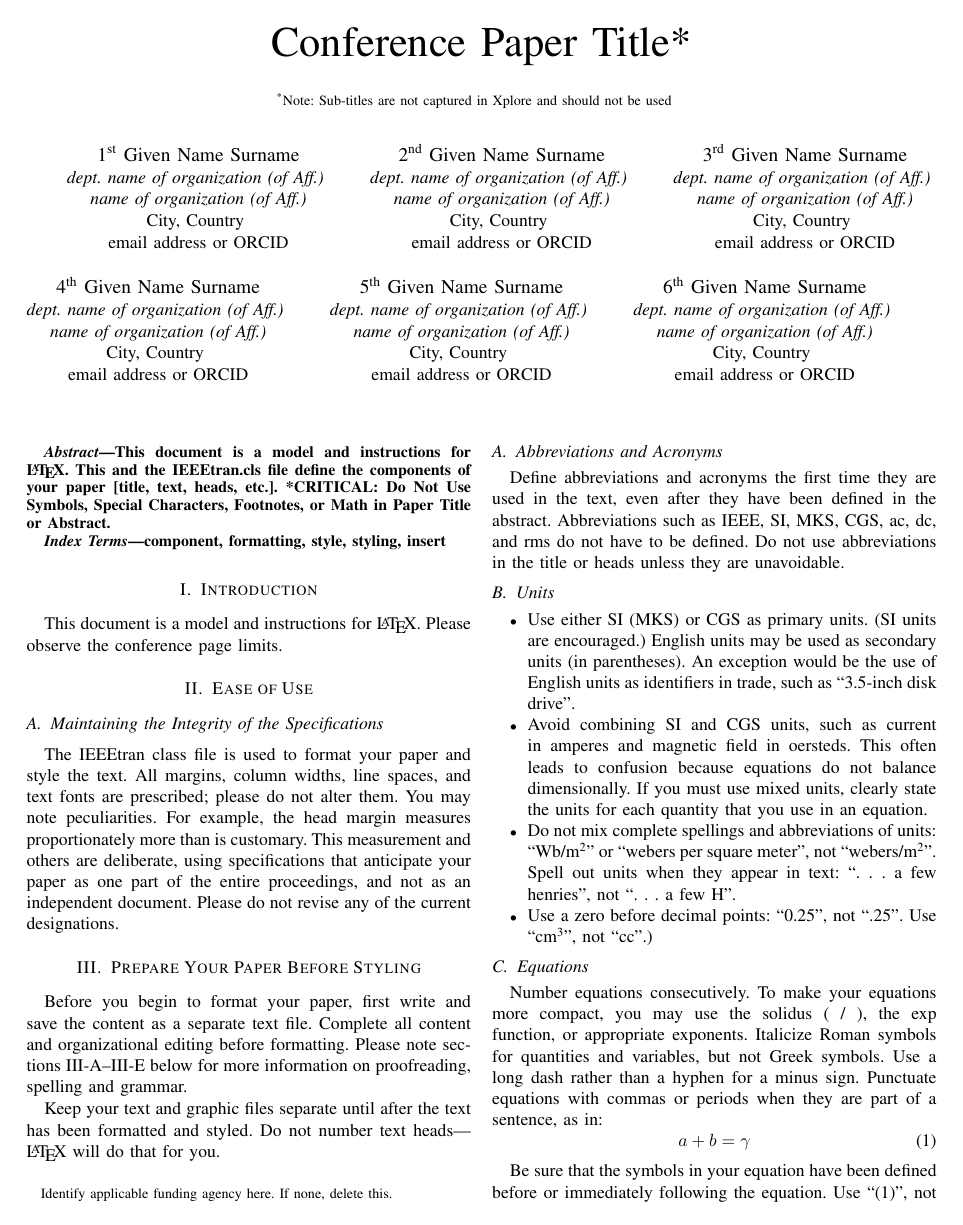
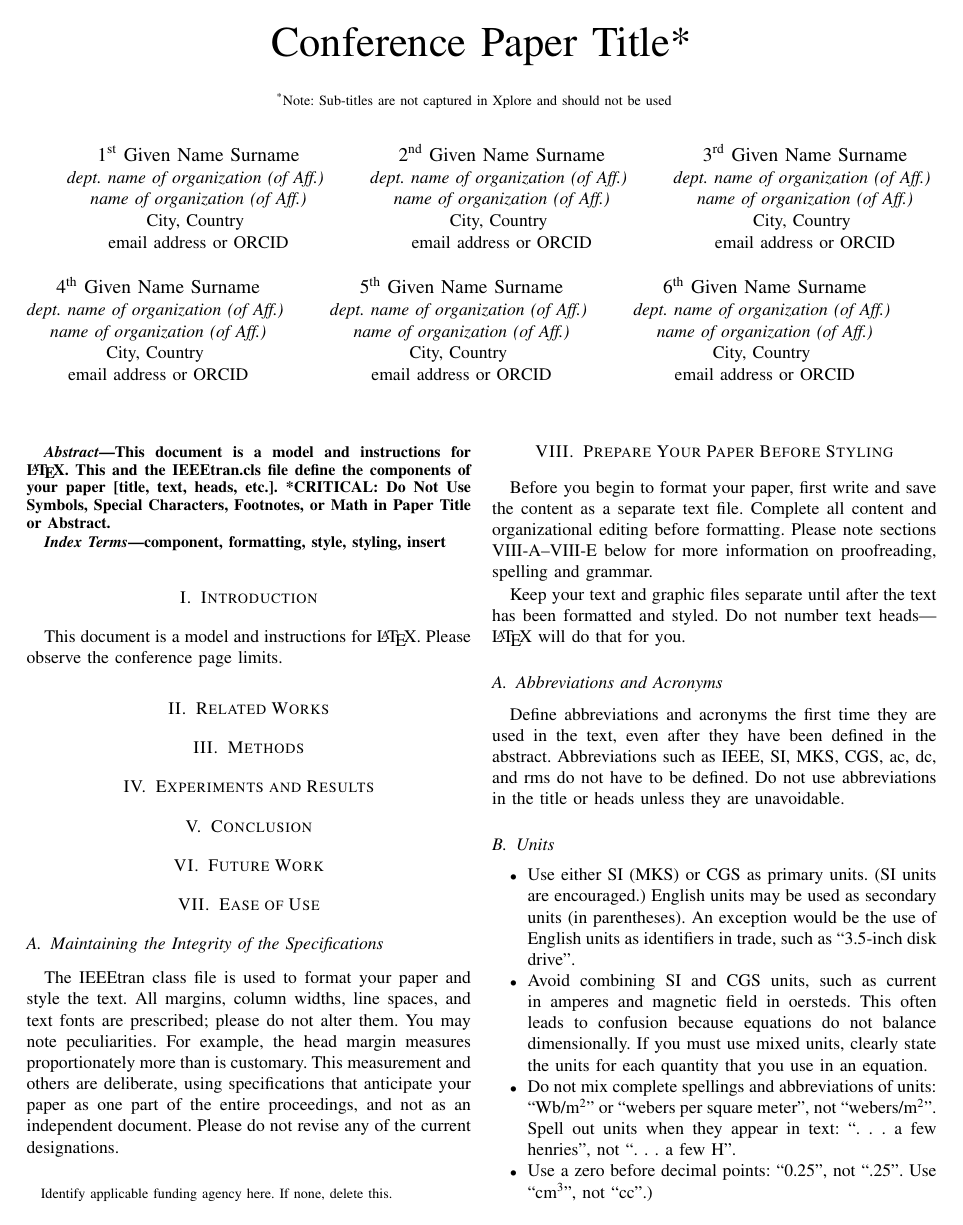
Before and after one commit to tljstewart/openai-rl-findit, a LaTeX paper (working-paper/conference_101719.tex): page 1 of 3. Compiled offline with pdfLaTeX; a missing font is replaced by an installed copy or a similar font; a LaTeX package or settings file that is missing is left out.

Commit message:
added section headings

```diff
--- a/working-paper/conference_101719.tex
+++ b/working-paper/conference_101719.tex
@@ -69,7 +69,12 @@ component, formatting, style, styling, insert
 \section{Introduction}
 This document is a model and instructions for \LaTeX.
 Please observe the conference page limits.
+\section{Related Works}
 
+\section{Methods}
+\section{Experiments and Results}
+\section{Conclusion}
+\section{Future Work}
 \section{Ease of Use}
 
 \subsection{Maintaining the Integrity of the Specifications}
```
